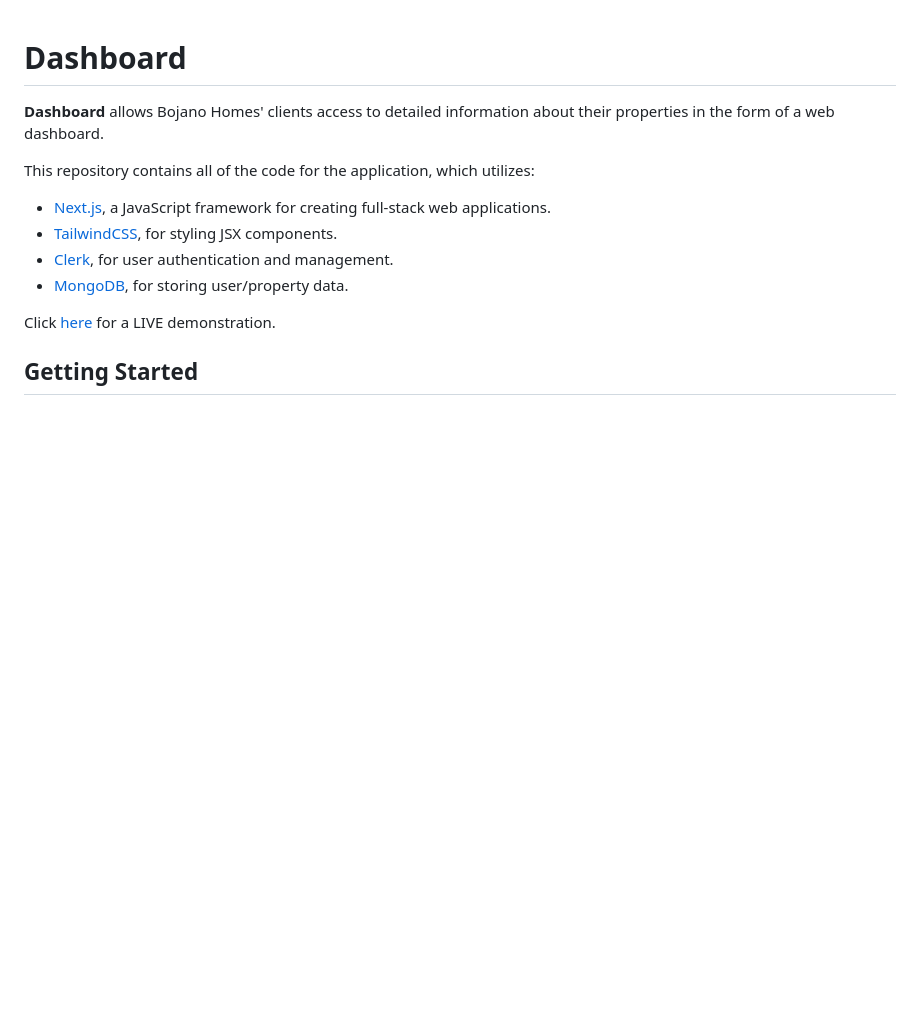
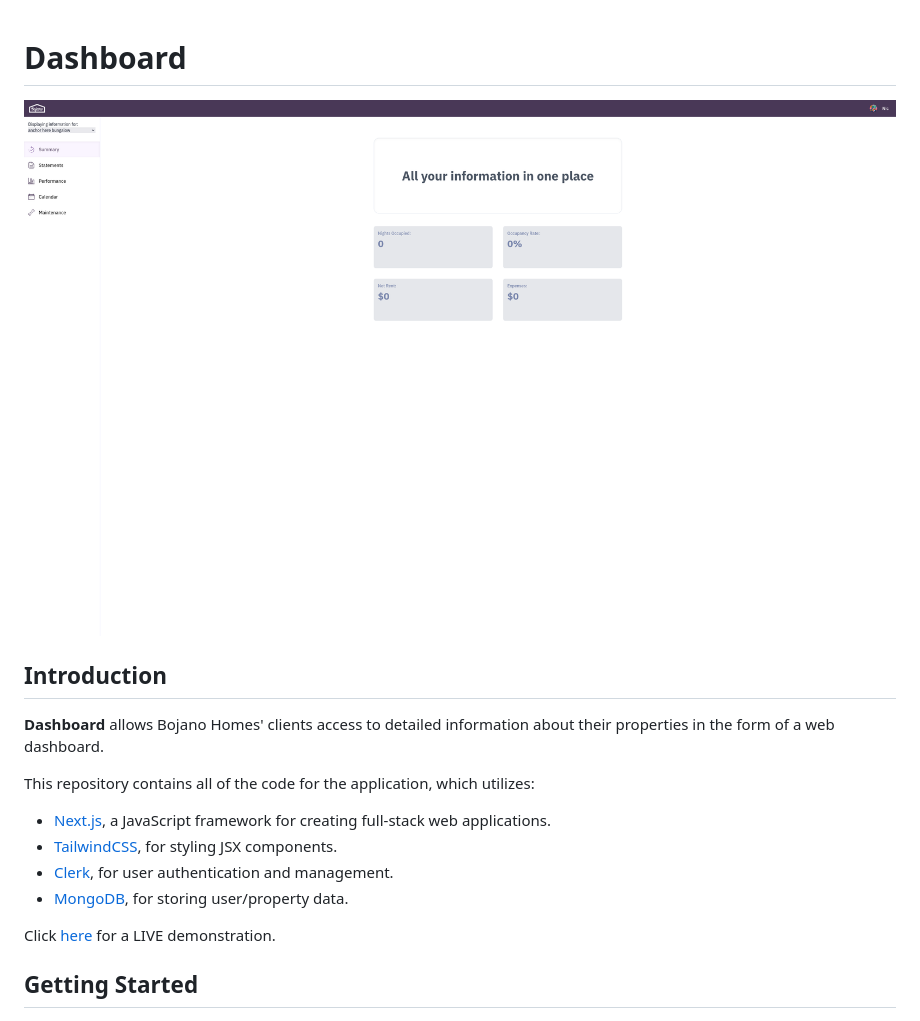
Before and after one commit to mikecurrier18/bojano-app, a Markdown page: README.md, the part around the change. Rendered like a GitHub page; pictures changed too: _static/screenshot-summary-page.png (added); blank space fills up the shorter version.

```diff
--- a/README.md
+++ b/README.md
@@ -1,4 +1,8 @@
 # Dashboard
+
+![Screenshot of the Summary page](./_static/screenshot-summary-page.png)
+
+## Introduction
 
 **Dashboard** allows Bojano Homes' clients access to detailed information about
 their properties in the form of a web dashboard.
```
Also changed, not shown: 9 other files.
